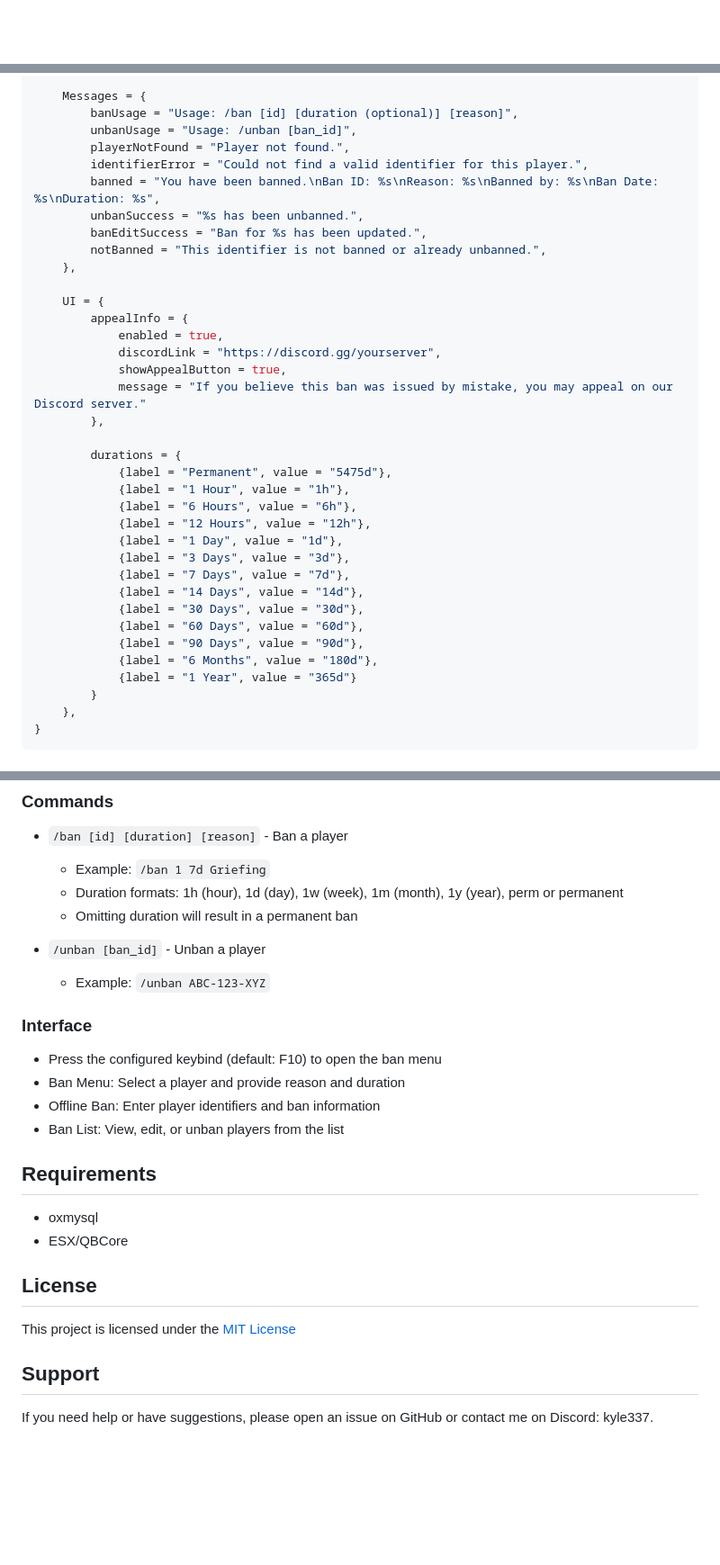
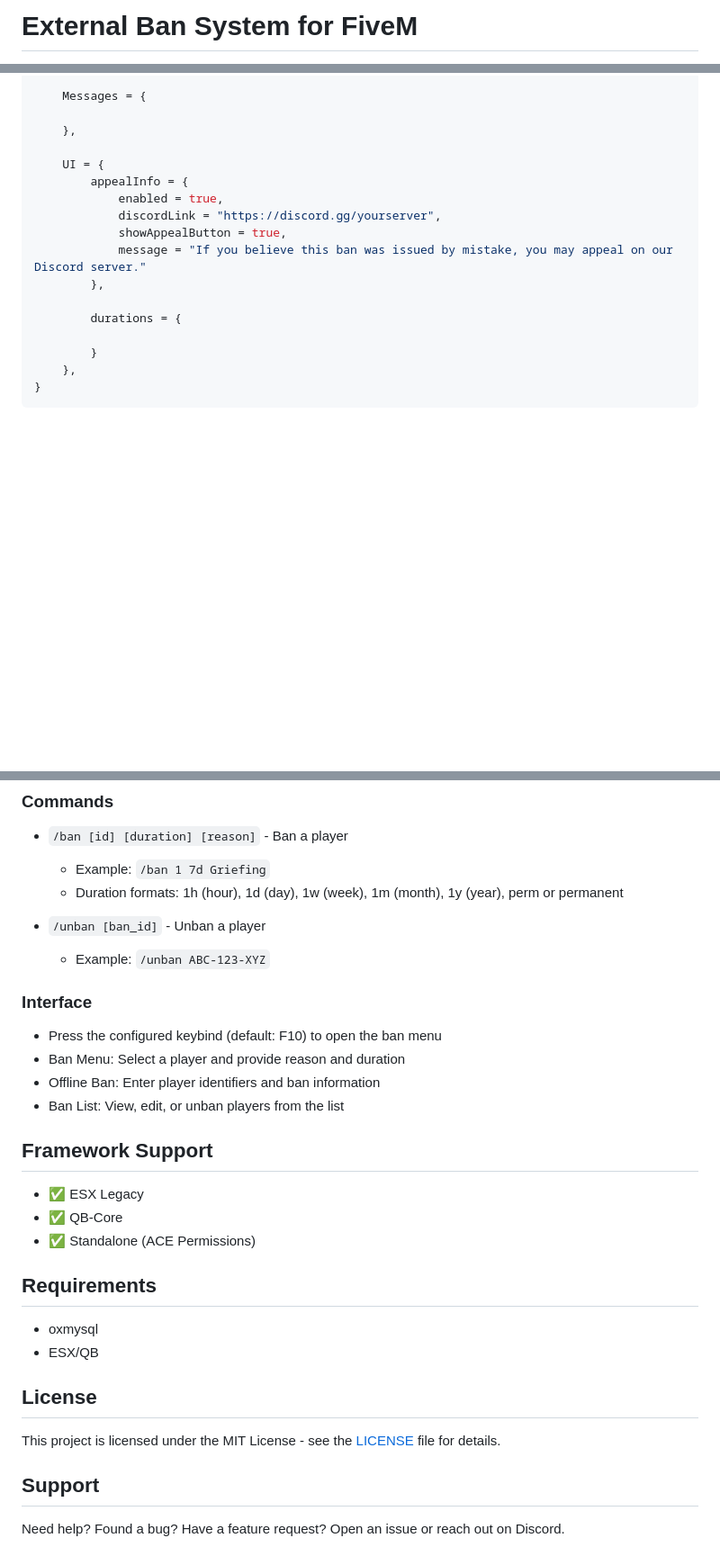
Before and after one commit to kyleabruzzo/external_bansystem, a Markdown page: README.md, 3 parts joined by grey strips. Shown: that part at 90% size. GitHub-like rendering; blank space fills up the shorter version.

```diff
--- a/README.md
+++ b/README.md
@@ -1 +1,2 @@
+# External Ban System for FiveM
 
@@ -74,14 +86,7 @@ return {
     },
 
     Messages = {
-        banUsage = "Usage: /ban [id] [duration (optional)] [reason]",
-        unbanUsage = "Usage: /unban [ban_id]",
-        playerNotFound = "Player not found.",
-        identifierError = "Could not find a valid identifier for this player.",
-        banned = "You have been banned.\nBan ID: %s\nReason: %s\nBanned by: %s\nBan Date: %s\nDuration: %s",
-        unbanSuccess = "%s has been unbanned.",
-        banEditSuccess = "Ban for %s has been updated.",
-        notBanned = "This identifier is not banned or already unbanned.",
+
     },
 
     UI = {
@@ -93,19 +98,7 @@ return {
         },
 
         durations = {
-            {label = "Permanent", value = "5475d"},
-            {label = "1 Hour", value = "1h"},
-            {label = "6 Hours", value = "6h"},
-            {label = "12 Hours", value = "12h"},
-            {label = "1 Day", value = "1d"},
-            {label = "3 Days", value = "3d"},
-            {label = "7 Days", value = "7d"},
-            {label = "14 Days", value = "14d"},
-            {label = "30 Days", value = "30d"},
-            {label = "60 Days", value = "60d"},
-            {label = "90 Days", value = "90d"},
-            {label = "6 Months", value = "180d"},
-            {label = "1 Year", value = "365d"}
+
         }
     },
 }
@@ -128,7 +121,6 @@ Links = {
 - `/ban [id] [duration] [reason]` - Ban a player
   - Example: `/ban 1 7d Griefing`
   - Duration formats: 1h (hour), 1d (day), 1w (week), 1m (month), 1y (year), perm or permanent
-  - Omitting duration will result in a permanent ban
 
 - `/unban [ban_id]` - Unban a player
   - Example: `/unban ABC-123-XYZ`
@@ -140,17 +132,21 @@ Links = {
 - Offline Ban: Enter player identifiers and ban information
 - Ban List: View, edit, or unban players from the list
 
+## Framework Support
+
+- ✅ ESX Legacy
+- ✅ QB-Core
+- ✅ Standalone (ACE Permissions)
+
 ## Requirements
 
 - oxmysql
-- ESX/QBCore
+- ESX/QB
 
 ## License
 
-This project is licensed under the [MIT License](LICENSE)
-
-
+This project is licensed under the MIT License - see the [LICENSE](LICENSE) file for details.
 
 ## Support
 
-If you need help or have suggestions, please open an issue on GitHub or contact me on Discord: kyle337.
+Need help? Found a bug? Have a feature request? Open an issue or reach out on Discord.
```
Also changed, not shown: other parts of README.md (+48 -37 lines).
